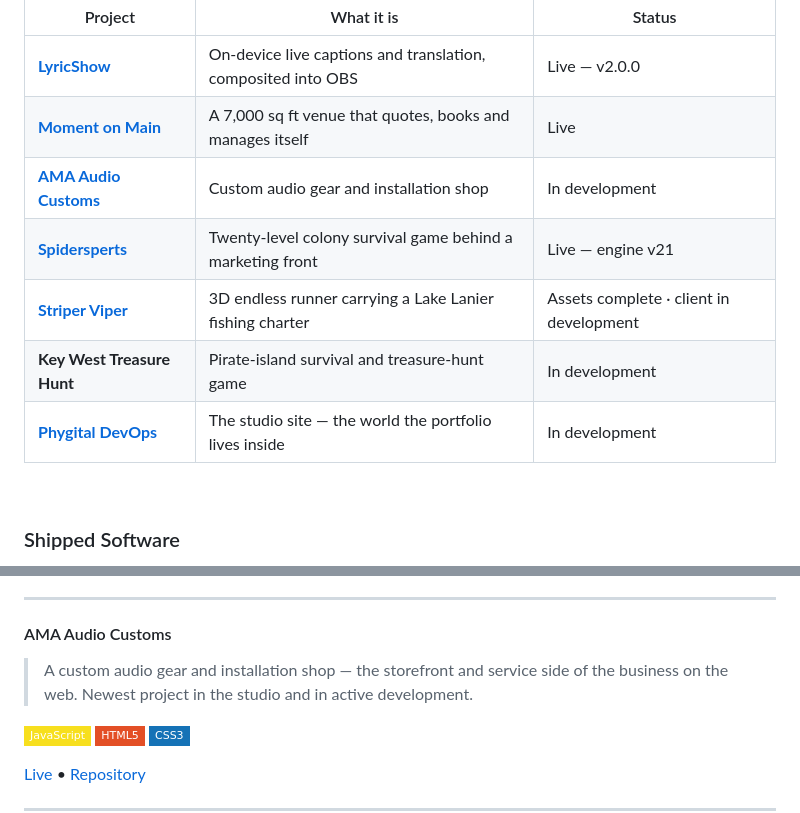
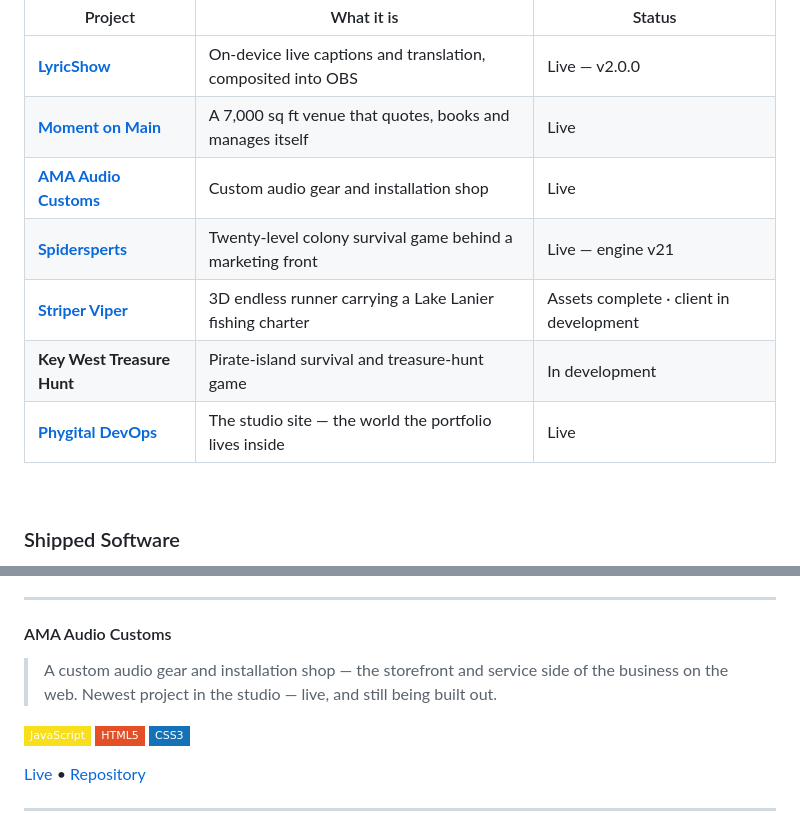
Before and after one commit to P5YC0DR3AM3R/P5YC0DR3AM3R, a Markdown page: README.md, 2 parts joined by grey strips. Rendered like a GitHub page; badges without logos.

```diff
--- a/README.md
+++ b/README.md
@@ -42,11 +42,11 @@ Full stack developer with a foundation from the EdX/UCF Full Stack Flex Coding B
 |---------|-----------|--------|
 | **[LyricShow](https://lyricshow.live)** | On-device live captions and translation, composited into OBS | Live &mdash; v2.0.0 |
 | **[Moment on Main](https://momentonmain.events)** | A 7,000 sq ft venue that quotes, books and manages itself | Live |
-| **[AMA Audio Customs](https://amaaudiocustoms.com)** | Custom audio gear and installation shop | In development |
+| **[AMA Audio Customs](https://amaaudiocustoms.com)** | Custom audio gear and installation shop | Live |
 | **[Spidersperts](https://spidersperts.com)** | Twenty-level colony survival game behind a marketing front | Live &mdash; engine v21 |
 | **[Striper Viper](https://striperviper.com)** | 3D endless runner carrying a Lake Lanier fishing charter | Assets complete &middot; client in development |
 | **Key West Treasure Hunt** | Pirate-island survival and treasure-hunt game | In development |
-| **[Phygital DevOps](https://phygitaldevops.com)** | The studio site &mdash; the world the portfolio lives inside | In development |
+| **[Phygital DevOps](https://phygitaldevops.com)** | The studio site &mdash; the world the portfolio lives inside | Live |
 
 <br/>
 
@@ -94,7 +94,7 @@ Products with real users behind them.
 ---
 
 #### AMA Audio Customs
-> A custom audio gear and installation shop — the storefront and service side of the business on the web. Newest project in the studio and in active development.
+> A custom audio gear and installation shop — the storefront and service side of the business on the web. Newest project in the studio &mdash; live, and still being built out.
 
 ![JavaScript](https://img.shields.io/badge/JavaScript-F7DF1E?style=flat-square&logo=javascript&logoColor=black)
 ![HTML5](https://img.shields.io/badge/HTML5-E34F26?style=flat-square&logo=html5&logoColor=white)
```
Also changed, not shown: Resume.md (+7 -6 lines).
